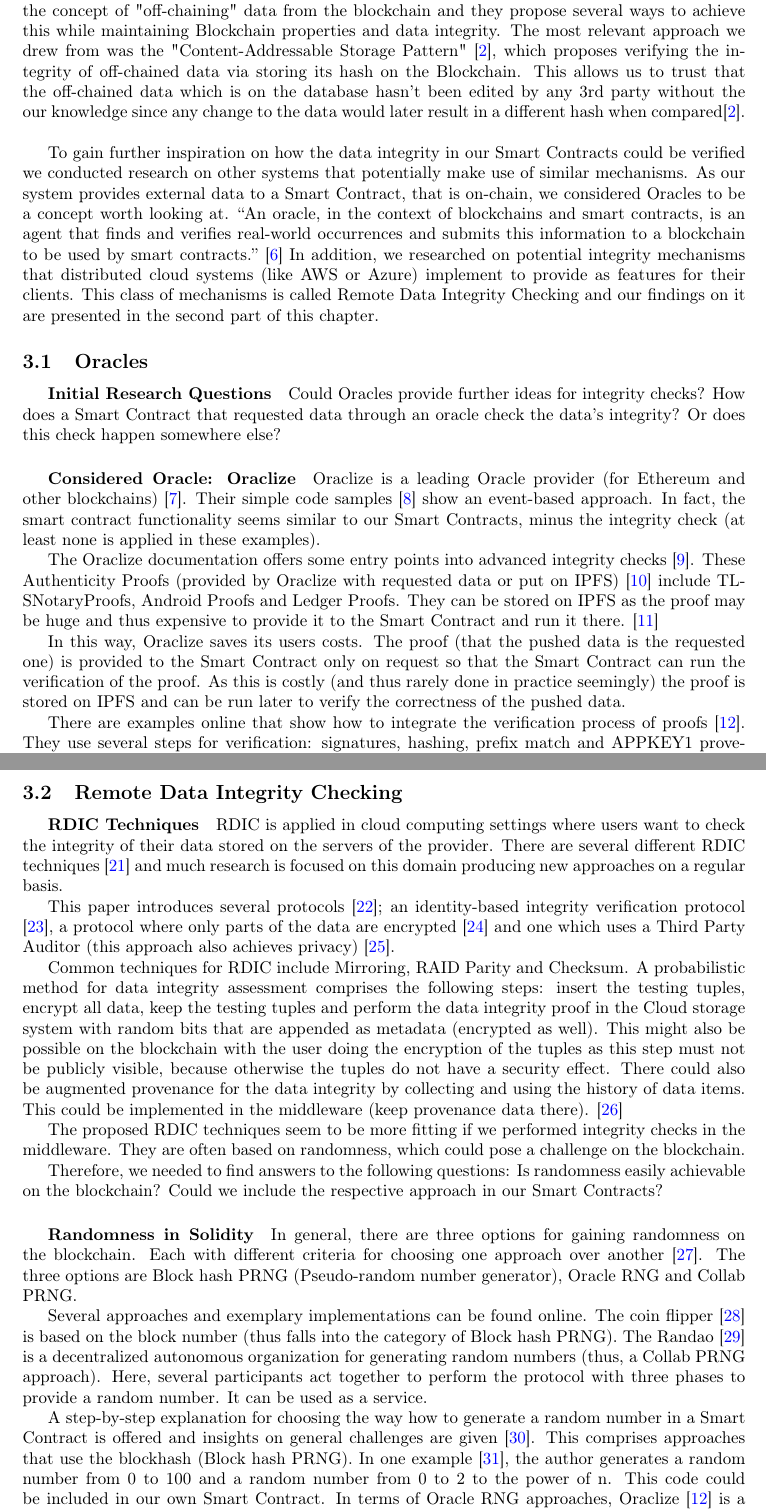
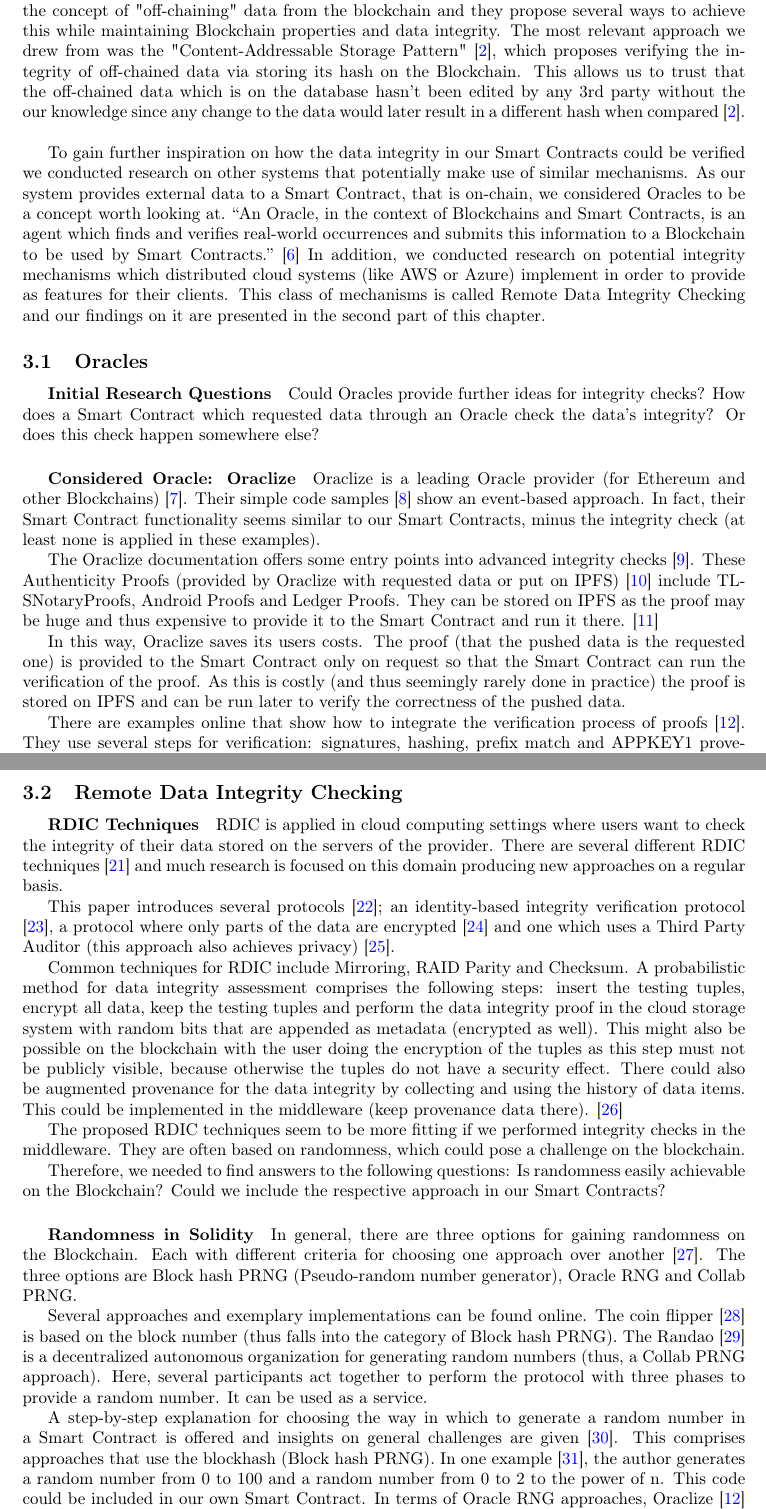
Before and after one commit to JacobEberhardt/offchainer, a LaTeX paper (documentation/main.tex, which reads documentation/sections/03_research_and_design.tex): two parts of pages 8 and 9 of 37, joined at a grey line, cut so that both start at the same text. Compiled offline with pdfLaTeX.

Commit message:
Typos proofreading

```diff
--- a/documentation/sections/03_research_and_design.tex
+++ b/documentation/sections/03_research_and_design.tex
@@ -1,21 +1,21 @@
 \section{Related Work}
 
 The initial concept of "off-chaining" was introduced to us by our project supervisor Jacob Eberhardt and the paper he published along with Professor Stefan Tai.
-In their paper they discuss the concept of "off-chaining" data from the blockchain and they propose several ways to achieve this while maintaining Blockchain properties and data integrity. The most relevant approach we drew from was the "Content-Addressable Storage Pattern" \cite{Eberhardt2017}, which proposes verifying the integrity of off-chained data via storing its hash on the Blockchain. This allows us to trust that the off-chained data which is on the database hasn't been edited by any 3rd party without the our knowledge since any change to the data would later result in a different hash when compared\cite{Eberhardt2017}.\\
+In their paper they discuss the concept of "off-chaining" data from the blockchain and they propose several ways to achieve this while maintaining Blockchain properties and data integrity. The most relevant approach we drew from was the "Content-Addressable Storage Pattern" \cite{Eberhardt2017}, which proposes verifying the integrity of off-chained data via storing its hash on the Blockchain. This allows us to trust that the off-chained data which is on the database hasn't been edited by any 3rd party without the our knowledge since any change to the data would later result in a different hash when compared \cite{Eberhardt2017}.\\
 
-To gain further inspiration on how the data integrity in our Smart Contracts could be verified we conducted research on other systems that potentially make use of similar mechanisms. As our system provides external data to a Smart Contract, that is on-chain, we considered Oracles to be a concept worth looking at. “An oracle, in the context of blockchains and smart contracts, is an agent that finds and verifies real-world occurrences and submits this information to a blockchain to be used by smart contracts.” \cite{relatedWork01} In addition, we researched on potential integrity mechanisms that distributed cloud systems (like AWS or Azure) implement to provide as features for their clients. This class of mechanisms is called Remote Data Integrity Checking and our findings on it are presented in the second part of this chapter.
+To gain further inspiration on how the data integrity in our Smart Contracts could be verified we conducted research on other systems that potentially make use of similar mechanisms. As our system provides external data to a Smart Contract, that is on-chain, we considered Oracles to be a concept worth looking at. “An Oracle, in the context of Blockchains and Smart Contracts, is an agent which finds and verifies real-world occurrences and submits this information to a Blockchain to be used by Smart Contracts.” \cite{relatedWork01} In addition, we conducted research on potential integrity mechanisms which distributed cloud systems (like AWS or Azure) implement in order to provide as features for their clients. This class of mechanisms is called Remote Data Integrity Checking and our findings on it are presented in the second part of this chapter.
 
 \subsection{Oracles}
 
 \subparagraph{Initial Research Questions}
-Could Oracles provide further ideas for integrity checks? How does a Smart Contract that requested data through an oracle check the data’s integrity? Or does this check happen somewhere else?
+Could Oracles provide further ideas for integrity checks? How does a Smart Contract which requested data through an Oracle check the data’s integrity? Or does this check happen somewhere else?
 
 \subparagraph{Considered Oracle: Oraclize}
-Oraclize is a leading Oracle provider (for Ethereum and other blockchains) \cite{relatedWork02}. Their simple code samples \cite{relatedWork03} show an event-based approach. In fact, the smart contract functionality seems similar to our Smart Contracts, minus the integrity check (at least none is applied in these examples).
+Oraclize is a leading Oracle provider (for Ethereum and other Blockchains) \cite{relatedWork02}. Their simple code samples \cite{relatedWork03} show an event-based approach. In fact, their Smart Contract functionality seems similar to our Smart Contracts, minus the integrity check (at least none is applied in these examples).
 
 The Oraclize documentation offers some entry points into advanced integrity checks \cite{relatedWork04}. These Authenticity Proofs (provided by Oraclize with requested data or put on IPFS) \cite{relatedWork05} include TLSNotaryProofs, Android Proofs and Ledger Proofs. They can be stored on IPFS as the proof may be huge and thus expensive to provide it to the Smart Contract and run it there. \cite{relatedWork06}
 
-In this way, Oraclize saves its users costs. The proof (that the pushed data is the requested one) is provided to the Smart Contract only on request so that the Smart Contract can run the verification of the proof. As this is costly (and thus rarely done in practice seemingly) the proof is stored on IPFS and can be run later to verify the correctness of the pushed data.
+In this way, Oraclize saves its users costs. The proof (that the pushed data is the requested one) is provided to the Smart Contract only on request so that the Smart Contract can run the verification of the proof. As this is costly (and thus seemingly rarely done in practice) the proof is stored on IPFS and can be run later to verify the correctness of the pushed data.
 
 There are examples online that show how to integrate the verification process of proofs \cite{relatedWork07}. They use several steps for verification: signatures, hashing, prefix match and APPKEY1 provenance. Moreover, Oraclize provides tools to verify Authenticity Proofs \cite{relatedWork08, relatedWork09}.
 
@@ -37,20 +37,20 @@ There are several different RDIC techniques \cite{relatedWork16} and much resear
 
 This paper introduces several protocols \cite{relatedWork17}; an identity-based integrity verification protocol \cite{relatedWork18}, a protocol where only parts of the data are encrypted \cite{relatedWork19} and one which uses a Third Party Auditor (this approach also achieves privacy) \cite{relatedWork20}.
 
-Common techniques for RDIC include Mirroring, RAID Parity and Checksum. A probabilistic method for data integrity assessment comprises the following steps: insert the testing tuples, encrypt all data, keep the testing tuples and perform the data integrity proof in the Cloud storage system with random bits that are appended as metadata (encrypted as well).
+Common techniques for RDIC include Mirroring, RAID Parity and Checksum. A probabilistic method for data integrity assessment comprises the following steps: insert the testing tuples, encrypt all data, keep the testing tuples and perform the data integrity proof in the cloud storage system with random bits that are appended as metadata (encrypted as well).
 This might also be possible on the blockchain with the user doing the encryption of the tuples as this step must not be publicly visible, because otherwise the tuples do not have a security effect. There could also be augmented provenance for the data integrity by collecting and using the history of data items. This could be implemented in the middleware (keep provenance data there). \cite{relatedWork21}
 
 The proposed RDIC techniques seem to be more fitting if we performed integrity checks in the middleware. They are often based on randomness, which could pose a challenge on the blockchain.
 
-Therefore, we needed to find answers to the following questions: Is randomness easily achievable on the blockchain? Could we include the respective approach in our Smart Contracts?
+Therefore, we needed to find answers to the following questions: Is randomness easily achievable on the Blockchain? Could we include the respective approach in our Smart Contracts?
 
 \subparagraph{Randomness in Solidity}
-In general, there are three options for gaining randomness on the blockchain. Each with different criteria for choosing one approach over another \cite{relatedWork22}. The three options are Block hash PRNG (Pseudo-random number generator), Oracle RNG and Collab PRNG.
+In general, there are three options for gaining randomness on the Blockchain. Each with different criteria for choosing one approach over another \cite{relatedWork22}. The three options are Block hash PRNG (Pseudo-random number generator), Oracle RNG and Collab PRNG.
 
 Several approaches and exemplary implementations can be found online.
 The coin flipper \cite{relatedWork23} is based on the block number (thus falls into the category of Block hash PRNG). The Randao \cite{relatedWork24} is a decentralized autonomous organization for generating random numbers (thus, a Collab PRNG approach). Here, several participants act together to perform the protocol with three phases to provide a random number. It can be used as a service.
 
-A step-by-step explanation for choosing the way how to generate a random number in a Smart Contract is offered and insights on general challenges are given \cite{relatedWork25}. This comprises approaches that use the blockhash (Block hash PRNG).
+A step-by-step explanation for choosing the way in which to generate a random number in a Smart Contract is offered and insights on general challenges are given \cite{relatedWork25}. This comprises approaches that use the blockhash (Block hash PRNG).
 In one example \cite{relatedWork26}, the author generates a random number from 0 to 100 and a random number from 0 to 2 to the power of n. This code could be included in our own Smart Contract.
 In terms of Oracle RNG approaches, Oraclize \cite{relatedWork07} is a popular provider (also see above). It acts as an external randomness source.
 In contrast, an internal solution like eth-random \cite{relatedWork27} uses the block timestamp and seed to generate pseudo-randomness. It should also be easy to use in an own Smart Contract.
```
Also changed, not shown: documentation/sections/03_research_and_design.tex (14 more changed lines).
